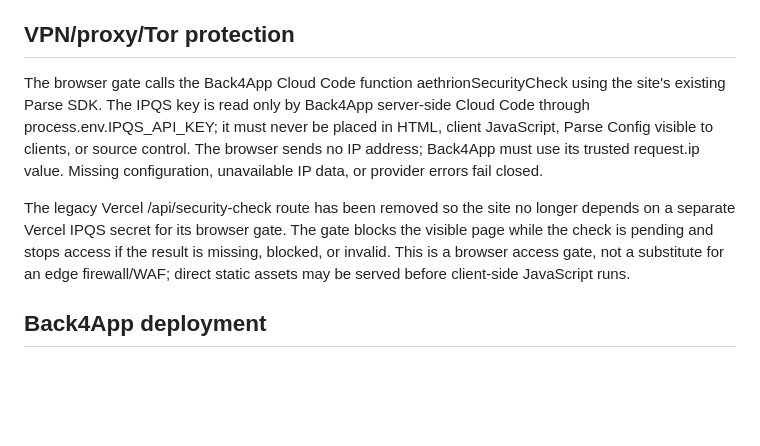
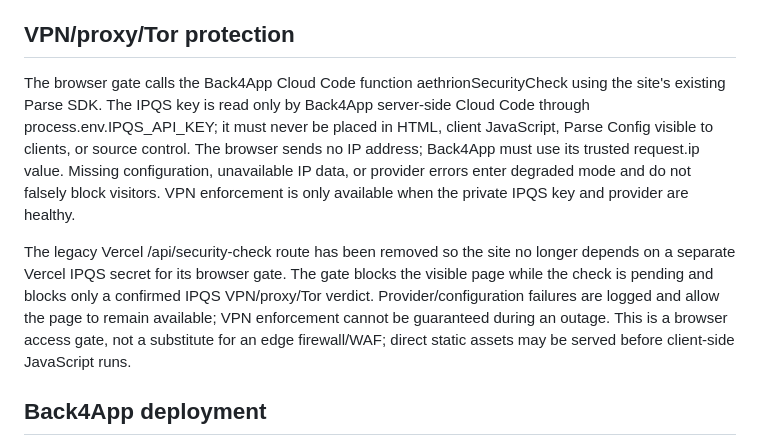
Before and after one commit to turkmenmuhammedeymen-dev/vizyon2026, a Markdown page: README.md, the part around the change. Rendered like a GitHub page; blank space fills up the shorter version.

Commit message:
Document degraded security behavior and VPN limitations

```diff
--- a/README.md
+++ b/README.md
@@ -19,9 +19,9 @@ The external aethrion-schema.js is a fallback only: it detects an existing AETHR
 The repository uses the root as the Vercel static site root. There is no public/ directory. HTML, CSS, JavaScript, SVG, JSON and policy pages live at the root or under api/.
 
 ## VPN/proxy/Tor protection
-The browser gate calls the Back4App Cloud Code function aethrionSecurityCheck using the site's existing Parse SDK. The IPQS key is read only by Back4App server-side Cloud Code through process.env.IPQS_API_KEY; it must never be placed in HTML, client JavaScript, Parse Config visible to clients, or source control. The browser sends no IP address; Back4App must use its trusted request.ip value. Missing configuration, unavailable IP data, or provider errors fail closed.
+The browser gate calls the Back4App Cloud Code function aethrionSecurityCheck using the site's existing Parse SDK. The IPQS key is read only by Back4App server-side Cloud Code through process.env.IPQS_API_KEY; it must never be placed in HTML, client JavaScript, Parse Config visible to clients, or source control. The browser sends no IP address; Back4App must use its trusted request.ip value. Missing configuration, unavailable IP data, or provider errors enter degraded mode and do not falsely block visitors. VPN enforcement is only available when the private IPQS key and provider are healthy.
 
-The legacy Vercel /api/security-check route has been removed so the site no longer depends on a separate Vercel IPQS secret for its browser gate. The gate blocks the visible page while the check is pending and stops access if the result is missing, blocked, or invalid. This is a browser access gate, not a substitute for an edge firewall/WAF; direct static assets may be served before client-side JavaScript runs.
+The legacy Vercel /api/security-check route has been removed so the site no longer depends on a separate Vercel IPQS secret for its browser gate. The gate blocks the visible page while the check is pending and blocks only a confirmed IPQS VPN/proxy/Tor verdict. Provider/configuration failures are logged and allow the page to remain available; VPN enforcement cannot be guaranteed during an outage. This is a browser access gate, not a substitute for an edge firewall/WAF; direct static assets may be served before client-side JavaScript runs.
 
 ## Back4App deployment
 Upload back4app/main.js as the app's Cloud Code main.js, set IPQS_API_KEY as a private server-side environment variable, and deploy Cloud Code. Legacy function names are retained, including vizyonAlChat, vizyonAlScreenRead, vizyonAlLiveScreenStream, vizyonAlFileAnalyze, kocChat, getKocHistory, shareKocConversation, createV27ApiKey, createVideoClip, generate3DWithHF, sendFounderMessage and smartTranslate.
```
